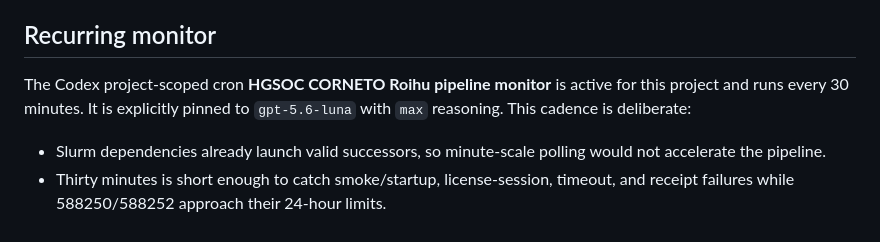
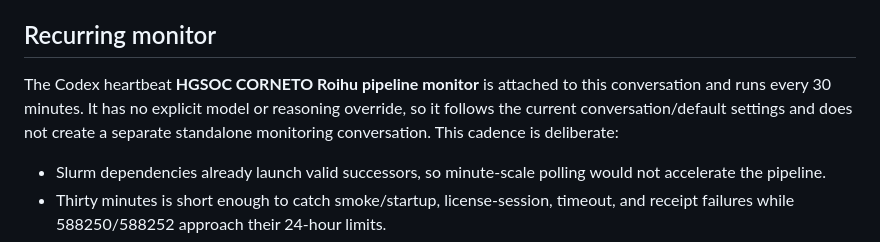
Before and after one commit to xm2325/hgsoc_corneto, a Markdown page: docs/hgsoc_corneto_research_status.md, the part around the change. Rendered like a GitHub page.

Commit message:
Use current conversation heartbeat for monitoring

```diff
--- a/docs/hgsoc_corneto_research_status.md
+++ b/docs/hgsoc_corneto_research_status.md
@@ -226,9 +226,10 @@ cumulative exposure.
 
 ## Recurring monitor
 
-The Codex project-scoped cron **HGSOC CORNETO Roihu pipeline monitor** is active
-for this project and runs every 30 minutes. It is explicitly pinned to
-`gpt-5.6-luna` with `max` reasoning. This cadence is deliberate:
+The Codex heartbeat **HGSOC CORNETO Roihu pipeline monitor** is attached to this
+conversation and runs every 30 minutes. It has no explicit model or reasoning
+override, so it follows the current conversation/default settings and does not
+create a separate standalone monitoring conversation. This cadence is deliberate:
 
 - Slurm dependencies already launch valid successors, so minute-scale polling
   would not accelerate the pipeline.
```
Also changed, not shown: docs/hgsoc_corneto_research_status_zh.md (+3 -2 lines).
